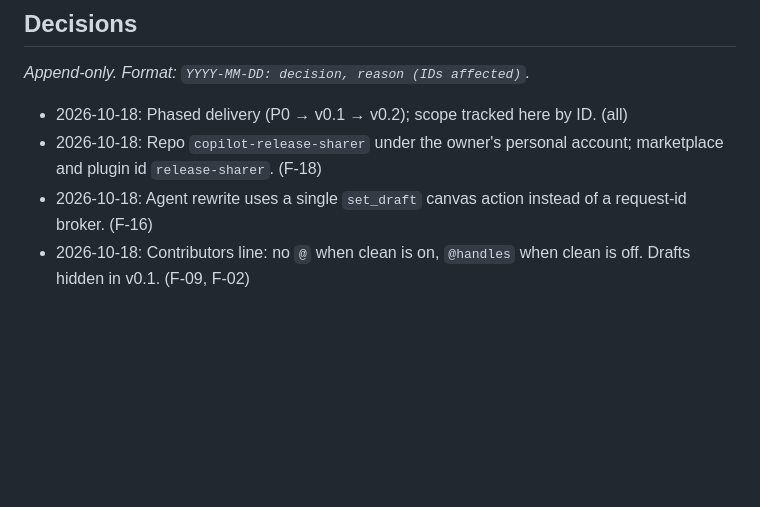
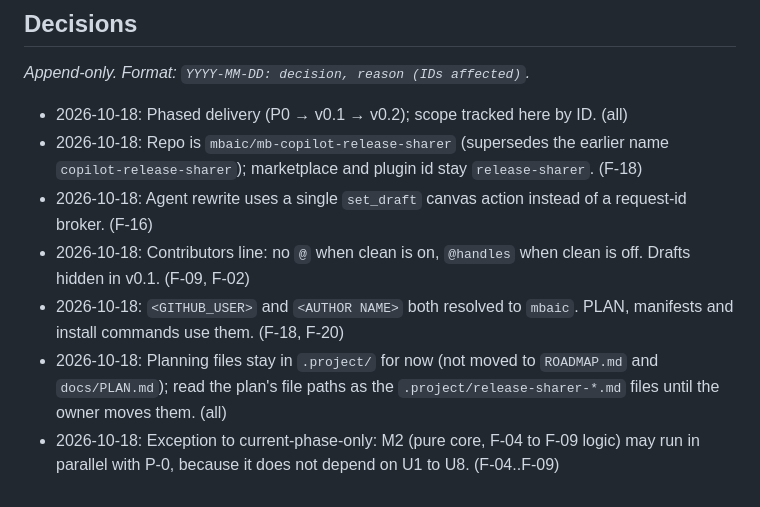
Before and after one commit to mbaic/mb-copilot-release-sharer, a Markdown page: .project/release-sharer-ROADMAP.md, the part around the change. Rendered like a GitHub page; blank space fills up the shorter version.

Commit message:
docs: resolve placeholders and record owner decisions
Co-Authored-By: Claude Sonnet 5.5 <noreply@anthropic.com>
Claude-Session: https://claude.ai/code/session_01SZWsq7Y8tPyeXPBdyZBibw

```diff
--- a/.project/release-sharer-ROADMAP.md
+++ b/.project/release-sharer-ROADMAP.md
@@ -72,6 +72,9 @@ _(none yet)_
 _Append-only. Format: `YYYY-MM-DD: decision, reason (IDs affected)`._
 
 - 2026-10-18: Phased delivery (P0 → v0.1 → v0.2); scope tracked here by ID. (all)
-- 2026-10-18: Repo `copilot-release-sharer` under the owner's personal account; marketplace and plugin id `release-sharer`. (F-18)
+- 2026-10-18: Repo is `mbaic/mb-copilot-release-sharer` (supersedes the earlier name `copilot-release-sharer`); marketplace and plugin id stay `release-sharer`. (F-18)
 - 2026-10-18: Agent rewrite uses a single `set_draft` canvas action instead of a request-id broker. (F-16)
 - 2026-10-18: Contributors line: no `@` when clean is on, `@handles` when clean is off. Drafts hidden in v0.1. (F-09, F-02)
+- 2026-10-18: `<GITHUB_USER>` and `<AUTHOR NAME>` both resolved to `mbaic`. PLAN, manifests and install commands use them. (F-18, F-20)
+- 2026-10-18: Planning files stay in `.project/` for now (not moved to `ROADMAP.md` and `docs/PLAN.md`); read the plan's file paths as the `.project/release-sharer-*.md` files until the owner moves them. (all)
+- 2026-10-18: Exception to current-phase-only: M2 (pure core, F-04 to F-09 logic) may run in parallel with P-0, because it does not depend on U1 to U8. (F-04..F-09)
```
Also changed, not shown: .project/release-sharer-PLAN.md (+8 -8 lines).
